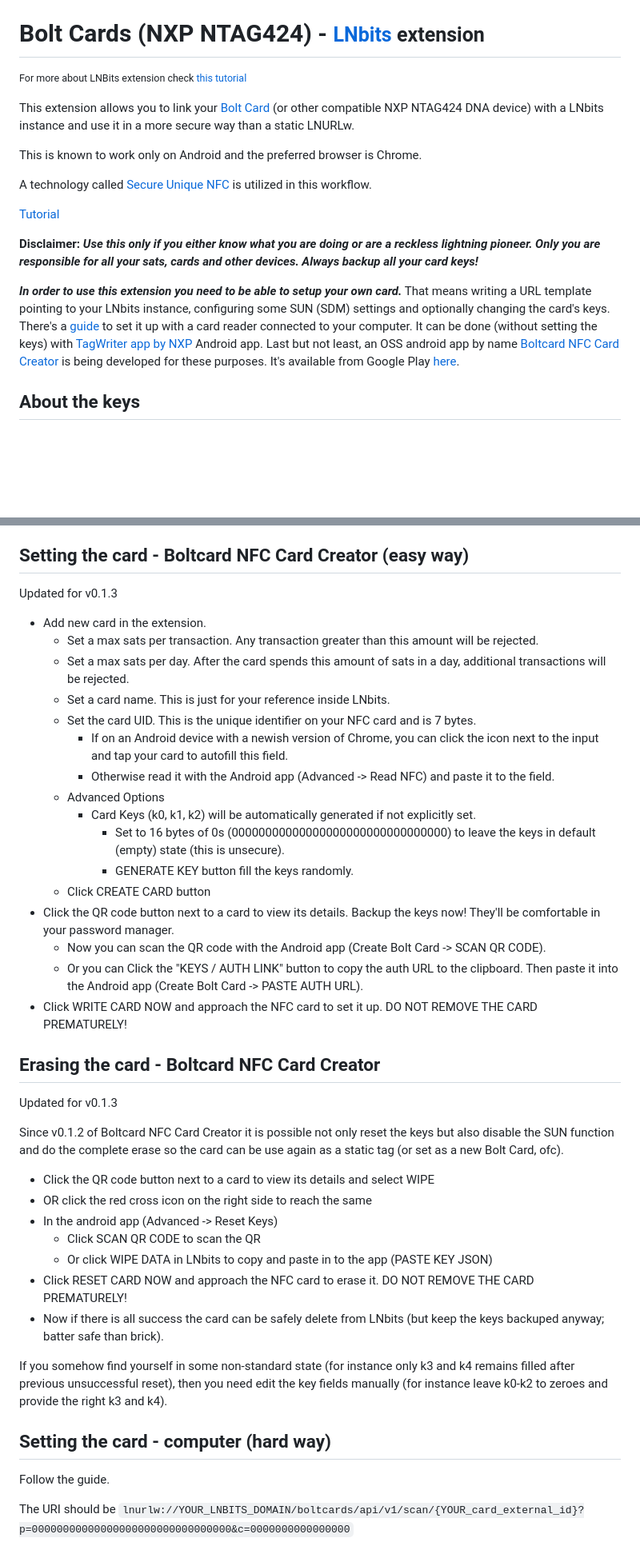
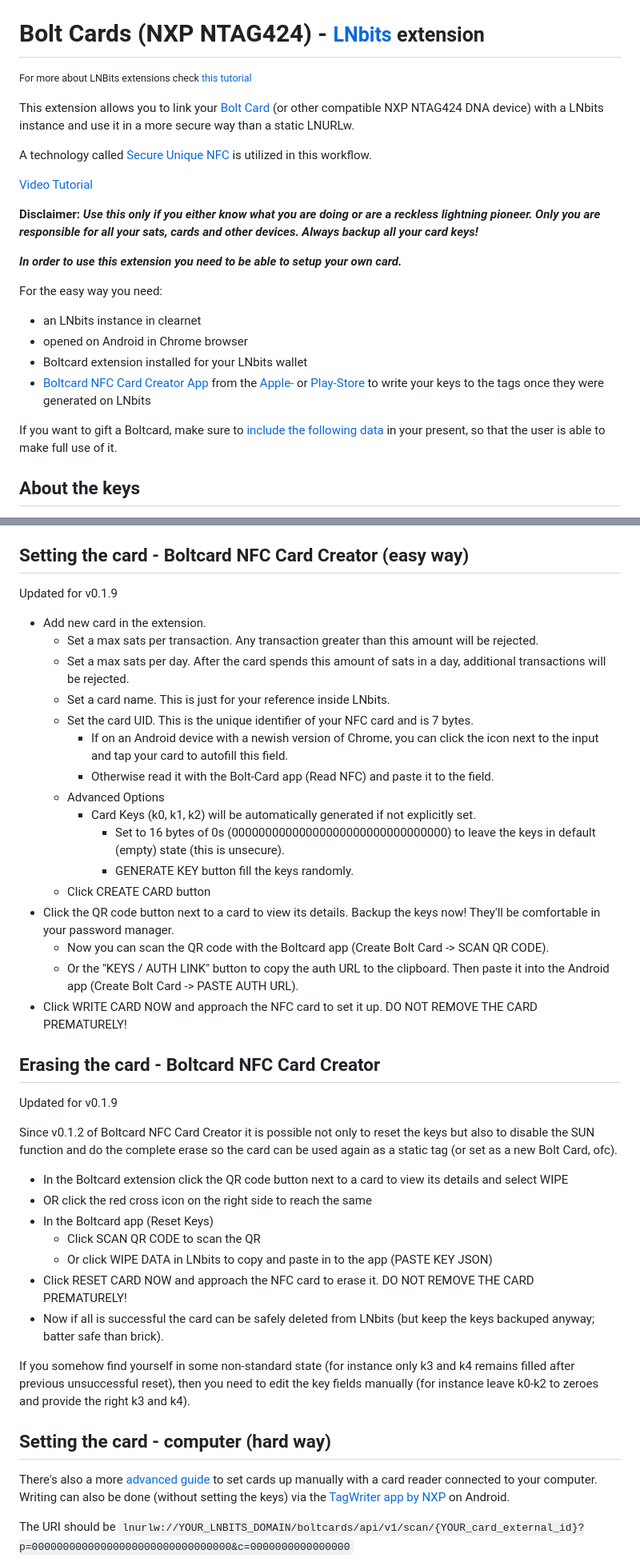
Before and after one commit to lnbits/boltcards, a Markdown page: README.md, 2 parts joined by grey strips. Shown: that part at 80% size. GitHub-like rendering; blank space fills up the shorter version.

Commit message:
Update README.md
Writing-App now also available for iOS

```diff
--- a/README.md
+++ b/README.md
@@ -1,18 +1,24 @@
 # Bolt Cards (NXP NTAG424) - <small>[LNbits](https://github.com/lnbits/lnbits) extension</small>
-<small>For more about LNBits extension check [this tutorial](https://github.com/lnbits/lnbits/wiki/LNbits-Extensions)</small>
+<small>For more about LNBits extensions check [this tutorial](https://github.com/lnbits/lnbits/wiki/LNbits-Extensions)</small>
 
 This extension allows you to link your [Bolt Card](https://github.com/boltcard) (or other compatible NXP NTAG424 DNA device) with a LNbits instance and use it in a more secure way than a static LNURLw.
 
-This is known to work only on Android and the preferred browser is Chrome.
-
 A technology called [Secure Unique NFC](https://web.archive.org/web/20220706134959/https://mishka-scan.com/blog/secure-unique-nfc) is utilized in this workflow.
 
-<a class="text-secondary" href="https://www.youtube.com/watch?v=wJ7QLFTRjK0">Tutorial</a>
+<a class="text-secondary" href="https://www.youtube.com/watch?v=wJ7QLFTRjK0">Video Tutorial</a>
 
 **Disclaimer:** ***Use this only if you either know what you are doing or are a reckless lightning pioneer. Only you are responsible for all your sats, cards and other devices. Always backup all your card keys!***
 
+***In order to use this extension you need to be able to setup your own card.***
 
-***In order to use this extension you need to be able to setup your own card.*** That means writing a URL template pointing to your LNbits instance, configuring some SUN (SDM) settings and optionally changing the card's keys. There's a [guide](https://www.whitewolftech.com/articles/payment-card/) to set it up with a card reader connected to your computer. It can be done (without setting the keys) with [TagWriter app by NXP](https://play.google.com/store/apps/details?id=com.nxp.nfc.tagwriter) Android app. Last but not least, an OSS android app by name [Boltcard NFC Card Creator](https://github.com/boltcard/bolt-nfc-android-app) is being developed for these purposes. It's available from Google Play [here](https://play.google.com/store/apps/details?id=com.lightningnfcapp).
+For the easy way you need:
+
+* an LNbits instance in clearnet
+* opened on Android in Chrome browser
+* Boltcard extension installed for your LNbits wallet
+* [Boltcard NFC Card Creator App](https://github.com/boltcard/bolt-nfc-android-app) from the [Apple-](https://apps.apple.com/us/app/boltcard-nfc-programmer/id6450968873) or [Play-Store](https://play.google.com/store/search?q=bolt+card+nfc+card+creator&c=apps) to write your keys to the tags once they were generated on LNbits
+
+If you want to gift a Boltcard, make sure to [include the following data](https://www.figma.com/proto/OH6aGCxH45vNpKsZ2nD96S/Untitled?node-id=6%3A37&scaling=min-zoom&page-id=0%3A1) in your present, so that the user is able to make full use of it.
 
 ## About the keys
 
@@ -28,43 +34,44 @@ The key #00, K0 (also know as auth key) is used as authentification key. It is n
 
 
 ## Setting the card - Boltcard NFC Card Creator (easy way)
-Updated for v0.1.3
+Updated for v0.1.9
 
 - Add new card in the extension.
     - Set a max sats per transaction. Any transaction greater than this amount will be rejected.
     - Set a max sats per day. After the card spends this amount of sats in a day, additional transactions will be rejected.
     - Set a card name. This is just for your reference inside LNbits.
-    - Set the card UID. This is the unique identifier on your NFC card and is 7 bytes.
+    - Set the card UID. This is the unique identifier of your NFC card and is 7 bytes.
         - If on an Android device with a newish version of Chrome, you can click the icon next to the input and tap your card to autofill this field.
-        - Otherwise read it with the Android app (Advanced -> Read NFC) and paste it to the field.
+        - Otherwise read it with the Bolt-Card app (Read NFC) and paste it to the field.
     - Advanced Options
         - Card Keys (k0, k1, k2) will be automatically generated if not explicitly set.
             - Set to 16 bytes of 0s (00000000000000000000000000000000) to leave the keys in default (empty) state (this is unsecure).
             - GENERATE KEY button fill the keys randomly.
     - Click CREATE CARD button
 - Click the QR code button next to a card to view its details. Backup the keys now! They'll be comfortable in your password manager.
-    - Now you can scan the QR code with the Android app (Create Bolt Card -> SCAN QR CODE).
-    - Or you can Click the "KEYS / AUTH LINK" button to copy the auth URL to the clipboard. Then paste it into the Android app (Create Bolt Card -> PASTE AUTH URL).
+    - Now you can scan the QR code with the Boltcard app (Create Bolt Card -> SCAN QR CODE).
+    - Or the "KEYS / AUTH LINK" button to copy the auth URL to the clipboard. Then paste it into the Android app (Create Bolt Card -> PASTE AUTH URL).
 - Click WRITE CARD NOW and approach the NFC card to set it up. DO NOT REMOVE THE CARD PREMATURELY!
 
 ## Erasing the card - Boltcard NFC Card Creator
-Updated for v0.1.3
+Updated for v0.1.9
 
-Since v0.1.2 of Boltcard NFC Card Creator it is possible not only reset the keys but also disable the SUN function and do the complete erase so the card can be use again as a static tag (or set as a new Bolt Card, ofc).
+Since v0.1.2 of Boltcard NFC Card Creator it is possible not only to reset the keys but also to disable the SUN function and do the complete erase so the card can be used again as a static tag (or set as a new Bolt Card, ofc).
 
-- Click the QR code button next to a card to view its details and select WIPE
+- In the Boltcard extension click the QR code button next to a card to view its details and select WIPE
 - OR click the red cross icon on the right side to reach the same
-- In the android app (Advanced -> Reset Keys)
+- In the Boltcard app (Reset Keys)
     - Click SCAN QR CODE to scan the QR
     - Or click WIPE DATA in LNbits to copy and paste in to the app (PASTE KEY JSON)
 - Click RESET CARD NOW and approach the NFC card to erase it. DO NOT REMOVE THE CARD PREMATURELY!
-- Now if there is all success the card can be safely delete from LNbits (but keep the keys backuped anyway; batter safe than brick).
+- Now if all is successful the card can be safely deleted from LNbits (but keep the keys backuped anyway; batter safe than brick).
 
-If you somehow find yourself in some non-standard state (for instance only k3 and k4 remains filled after previous unsuccessful reset), then you need edit the key fields manually (for instance leave k0-k2 to zeroes and provide the right k3 and k4).
+If you somehow find yourself in some non-standard state (for instance only k3 and k4 remains filled after previous unsuccessful reset), then you need to edit the key fields manually (for instance leave k0-k2 to zeroes and provide the right k3 and k4).
 
 ## Setting the card - computer (hard way)
 
-Follow the guide.
+There's also a more [advanced guide](https://www.whitewolftech.com/articles/payment-card/) to set cards up manually with a card reader connected to your computer.
+Writing can also be done (without setting the keys) via the [TagWriter app by NXP](https://play.google.com/store/apps/details?id=com.nxp.nfc.tagwriter) on Android.
 
 The URI should be `lnurlw://YOUR_LNBITS_DOMAIN/boltcards/api/v1/scan/{YOUR_card_external_id}?p=00000000000000000000000000000000&c=0000000000000000`
 
```
